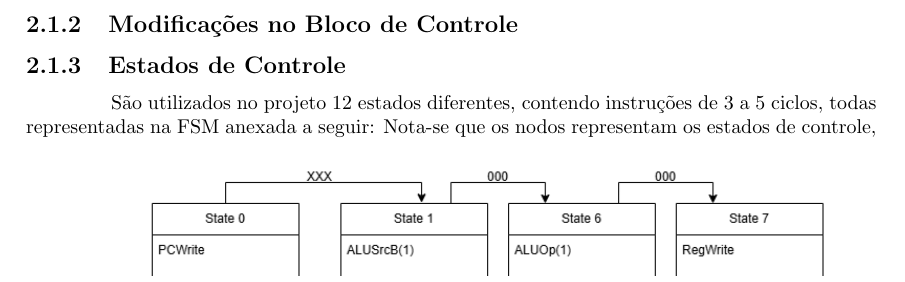
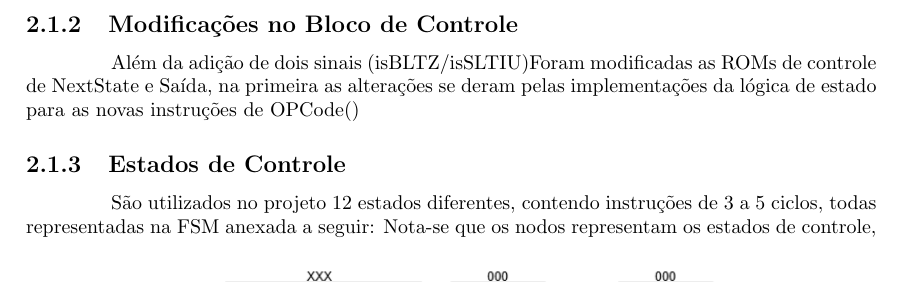
Before and after one commit to PLLima/INF01113-Computer-Organization, a LaTeX document (P1/report/main.tex): part of page 9 of 15, cut so that both start at the same text. Compiled offline with pdfLaTeX.

Commit message:
editing control updates multicycle

```diff
--- a/P1/report/main.tex
+++ b/P1/report/main.tex
@@ -220,7 +220,10 @@
 
     \section{MIPS Multicycle}
         \subsection{Modificações no Bloco Operativo}
+
         \subsection{Modificações no Bloco de Controle}
+        Além da adição de dois sinais (isBLTZ/isSLTIU)Foram modificadas as ROMs de controle de NextState e Saída, na primeira as alterações se deram pelas implementações da lógica de estado para as novas instruções de OPCode()
+
         \subsection{Estados de Controle}
         São utilizados no projeto 12 estados diferentes, contendo instruções de 3 a 5 ciclos, todas representadas na FSM anexada a seguir:
         \begin{figure}[h!]
```
Also changed, not shown: P1/report/main.pdf, 8 other files.
